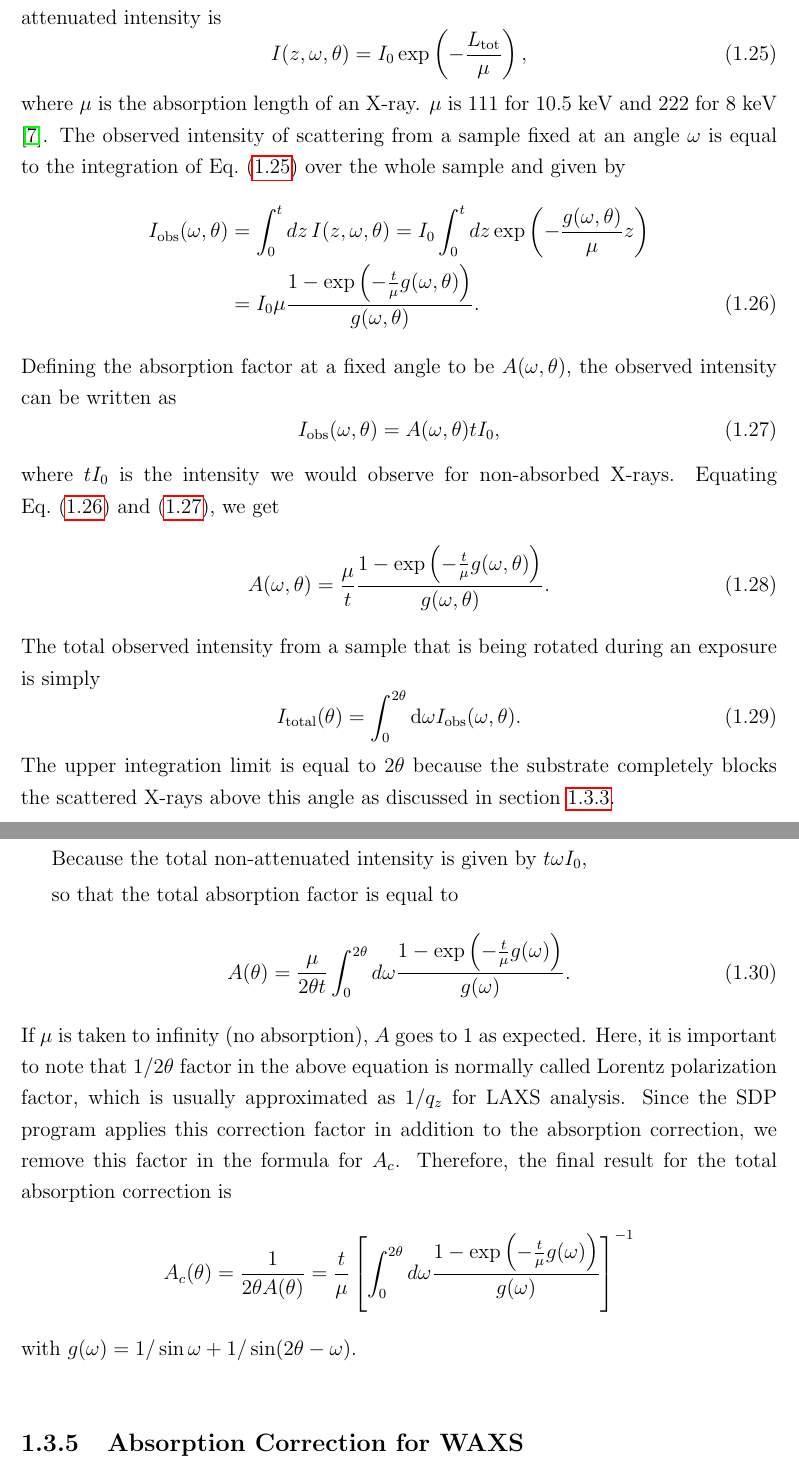
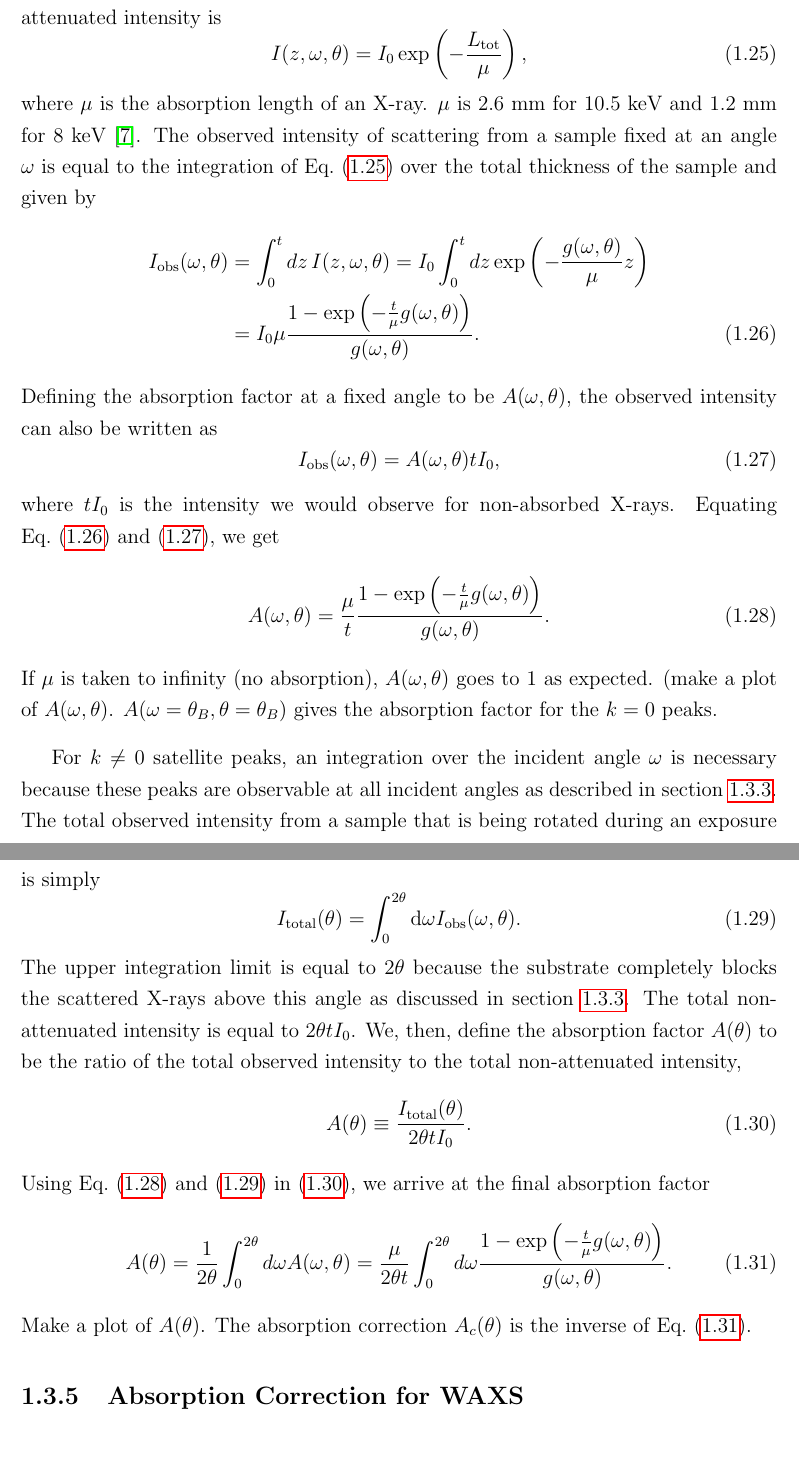
Before and after one commit to kakabori/thesis, a LaTeX thesis (thesis.tex, which reads chap_04.tex): two parts of pages 35 and 36 of 57, joined at a grey line, cut so that both start at the same text. Compiled offline with pdfLaTeX.

Commit message:
fixed absorption correction section

```diff
--- a/chap_04.tex
+++ b/chap_04.tex
@@ -750,11 +750,11 @@ intensity is equal to $I_0$, then the attenuated intensity is
   I(z,\omega,\theta) = I_0\exp\left(-\frac{L_\textrm{tot}}{\mu}\right),
   \label{eq:ray}
 \end{equation}
-where $\mu$ is the absorption length of an X-ray. $\mu$ is 111 for 10.5 keV
-and 222 for 8 keV \cite{ref:cxro}.
+where $\mu$ is the absorption length of an X-ray. $\mu$ is 2.6 mm for 10.5 keV
+and 1.2 mm for 8 keV \cite{ref:cxro}.
 The observed intensity of scattering from a sample fixed at an angle $\omega$
 is equal to the integration
-of Eq.~(\ref{eq:ray}) over the whole sample and given by
+of Eq.~(\ref{eq:ray}) over the total thickness of the sample and given by
 \begin{align}
   I_{\textrm{obs}}(\omega,\theta)
     &= \int_0^t \dz I(z,\omega,\theta)
@@ -763,7 +763,7 @@ of Eq.~(\ref{eq:ray}) over the whole sample and given by
     \label{eq:I_obs1}
 \end{align}
 Defining the absorption factor at a fixed angle to be $A(\omega,\theta)$,
-the observed intensity can be written as
+the observed intensity can also be written as
 \begin{equation}
 I_{\textrm{obs}}(\omega,\theta)=A(\omega,\theta)tI_0,
 \label{eq:I_obs2}
@@ -773,42 +773,45 @@ Equating Eq.~(\ref{eq:I_obs1}) and (\ref{eq:I_obs2}), we get
 \begin{equation}
   A(\omega,\theta) = \frac{\mu}{t}
                      \frac{1-\exp\left(-\frac{t}{\mu}g(\omega,\theta)\right)}{g(\omega,\theta)}.
+  \label{eq:ang_abs_factor}
 \end{equation}
+If $\mu$ is taken to infinity (no absorption), $A(\omega,\theta)$
+goes to 1 as expected. (make a plot of $A(\omega,\theta)$.
+$A(\omega=\theta_B,\theta=\theta_B)$ gives the absorption factor for
+the $k=0$ peaks.
+
+For $k\neq 0$ satellite peaks, an integration over the incident angle $\omega$
+is necessary because these peaks are observable at all incident angles as
+described in section \ref{sec:Lorentz_correction}.
 The total observed intensity from a sample that is being rotated during
 an exposure is simply
 \begin{equation}
   I_{\textrm{total}}(\theta)
   = \int_0^{2\theta}\textrm{d}\omega I_{\textrm{obs}}(\omega,\theta).
+  \label{eq:total_obs_I}
 \end{equation}
 The upper integration limit is equal to $2\theta$ because the substrate
 completely blocks the scattered X-rays above this angle as discussed in
 section \ref{sec:Lorentz_correction}.
+The total non-attenuated intensity is equal to $2\theta t I_0$. We, then,
+define the absorption factor $A(\theta)$ to be the ratio of the total
+observed intensity to the total non-attenuated intensity,
+\begin{align}
+  A(\theta) \equiv \frac{I_\textrm{total}(\theta)}{2\theta tI_0}.
+  \label{eq:abs_factor_def}
+\end{align}
+Using Eq.~(\ref{eq:ang_abs_factor}) and (\ref{eq:total_obs_I})
+in (\ref{eq:abs_factor_def}), we arrive
+at the final absorption factor
+\begin{equation}
+  A(\theta) = \frac{1}{2\theta}\int_0^{2\theta}d\omega A(\omega,\theta)
+  = \frac{\mu}{2\theta t} \int_0^{2\theta}d\omega
+  \frac{1-\exp\left(-\frac{t}{\mu}g(\omega,\theta)\right)}{g(\omega,\theta)}.
+  \label{eq:abs_factor}
+\end{equation}
+Make a plot of $A(\theta)$.
+The absorption correction $A_c(\theta)$ is the inverse of Eq.~(\ref{eq:abs_factor}).
 
-Because the total non-attenuated intensity is given by $t\omega I_0$,
-
-
-so that the total absorption factor is equal to
-\begin{equation}
-  A(\theta) = \frac{\mu}{2\theta t} \int_0^{2\theta}d\omega
-      \frac{1-\exp\left(-\frac{t}{\mu}g(\omega)\right)}{g(\omega)}.
-\end{equation}
-If $\mu$ is taken to infinity (no absorption), $A$ goes to 1 as expected.
-Here, it is important to note that $1/2\theta$ factor in the above equation
-is normally called Lorentz polarization factor, which
-is usually approximated as $1/q_z$ for LAXS analysis. Since the SDP
-program applies this correction factor in addition to the absorption
-correction, we remove this factor in the formula for $A_c$. Therefore,
-the final result for the total absorption correction is
-\begin{equation}
-  A_c(\theta)
-    = \frac{1}{2\theta A(\theta)} \nonumber \\
-    = \frac{t}{\mu}
-       \left[
-         \int_0^{2\theta}d\omega
-         \frac{1-\exp\left(-\frac{t}{\mu}g(\omega)\right)}{g(\omega)}
-       \right]^{-1}
-\end{equation}
-with $g(\omega)=1/\sin\omega+1/\sin(2\theta-\omega)$.
 
 %%%%%%%%%%%%%%%%%%%%%%%%%%%%%%%%%%%%%%%%%%%%%%%%%%%%%%%%%%%%%%%%%%%%%%%%%%%%%%%
 \subsection{Absorption Correction for WAXS}
```
Also changed, not shown: thesis.pdf, 1 other file.
